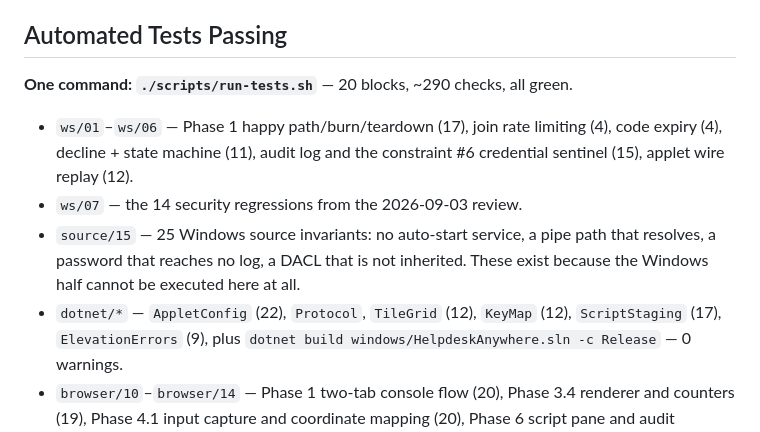
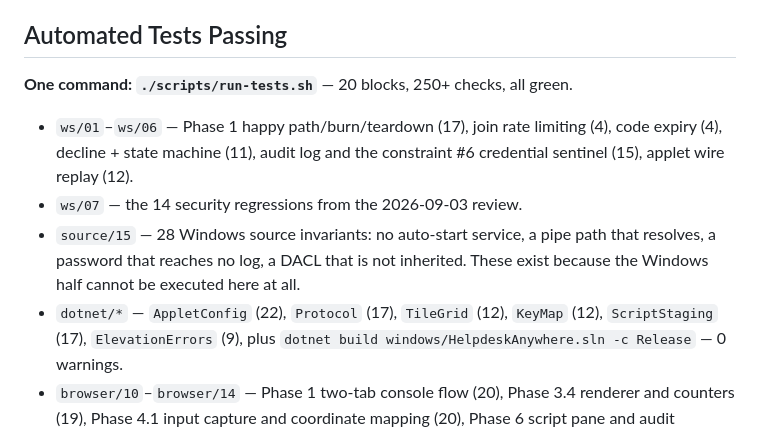
Before and after one commit to manojastro/helpdesk-anywhere-claude-Linux, a Markdown page: PROGRESS.md, the part around the change. Drawn GitHub-style.

Commit message:
docs(tests): document the two new blocks and the numbers
tests/README.md gains the elevation browser block, the ElevationErrors block
and the source-invariant block — with the paragraph explaining why the last one
exists at all, since a textual assertion over source is an unusual thing to find
in a test suite and looks like laziness until you know that half this codebase
has no other automated feedback.

Check counts corrected in README and PROGRESS: 20 blocks, 250+ checks.

Co-Authored-By: Claude Opus 5 <noreply@anthropic.com>
Claude-Session: https://claude.ai/code/session_014xff34G2J42zH4Zb2PkG5H

```diff
--- a/PROGRESS.md
+++ b/PROGRESS.md
@@ -131,16 +131,16 @@ None known. Accepted limitations, all deliberate and recorded:
 
 ## Automated Tests Passing
 
-**One command: `./scripts/run-tests.sh`** — 20 blocks, ~290 checks, all green.
+**One command: `./scripts/run-tests.sh`** — 20 blocks, 250+ checks, all green.
 
 - `ws/01`–`ws/06` — Phase 1 happy path/burn/teardown (17), join rate limiting
   (4), code expiry (4), decline + state machine (11), audit log and the
   constraint #6 credential sentinel (15), applet wire replay (12).
 - `ws/07` — the 14 security regressions from the 2026-09-03 review.
-- `source/15` — 25 Windows source invariants: no auto-start service, a pipe path
+- `source/15` — 28 Windows source invariants: no auto-start service, a pipe path
   that resolves, a password that reaches no log, a DACL that is not inherited.
   These exist because the Windows half cannot be executed here at all.
-- `dotnet/*` — `AppletConfig` (22), `Protocol`, `TileGrid` (12), `KeyMap` (12),
+- `dotnet/*` — `AppletConfig` (22), `Protocol` (17), `TileGrid` (12), `KeyMap` (12),
   `ScriptStaging` (17), `ElevationErrors` (9), plus
   `dotnet build windows/HelpdeskAnywhere.sln -c Release` — 0 warnings.
 - `browser/10`–`browser/14` — Phase 1 two-tab console flow (20), Phase 3.4
```
Also changed, not shown: README.md (+1 -1 lines), 1 other file.
